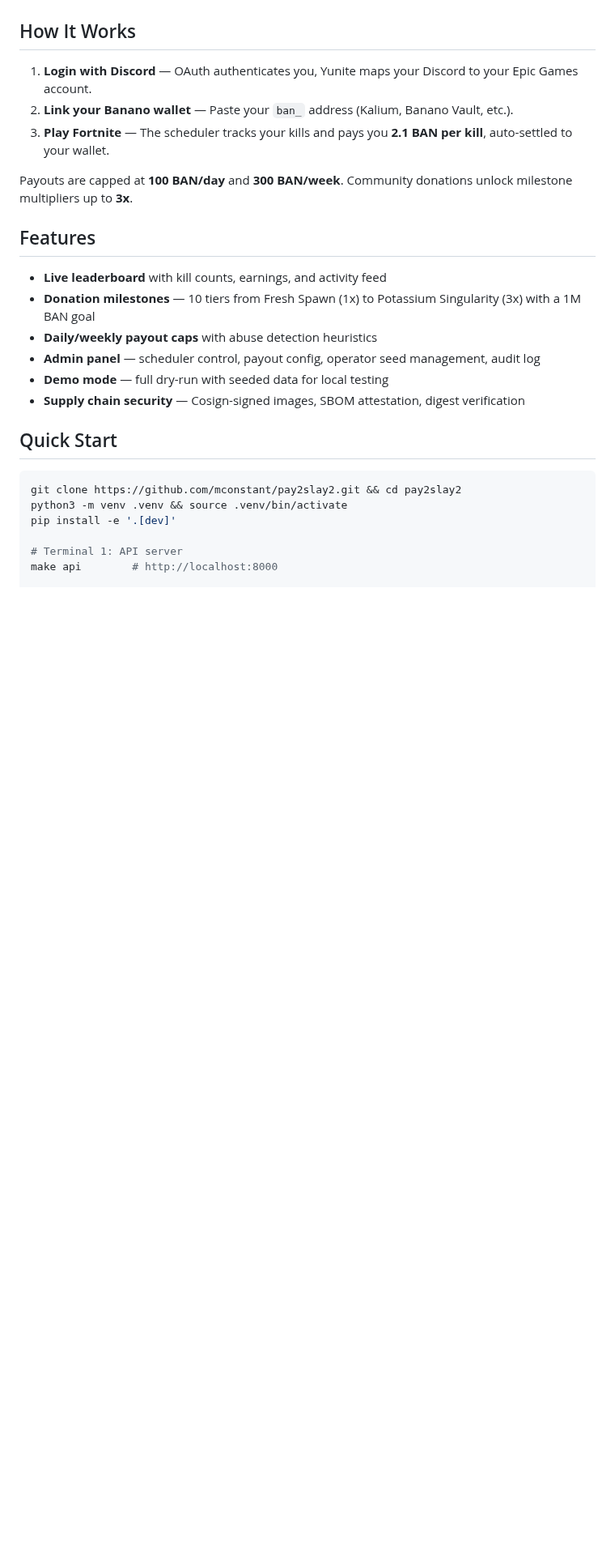
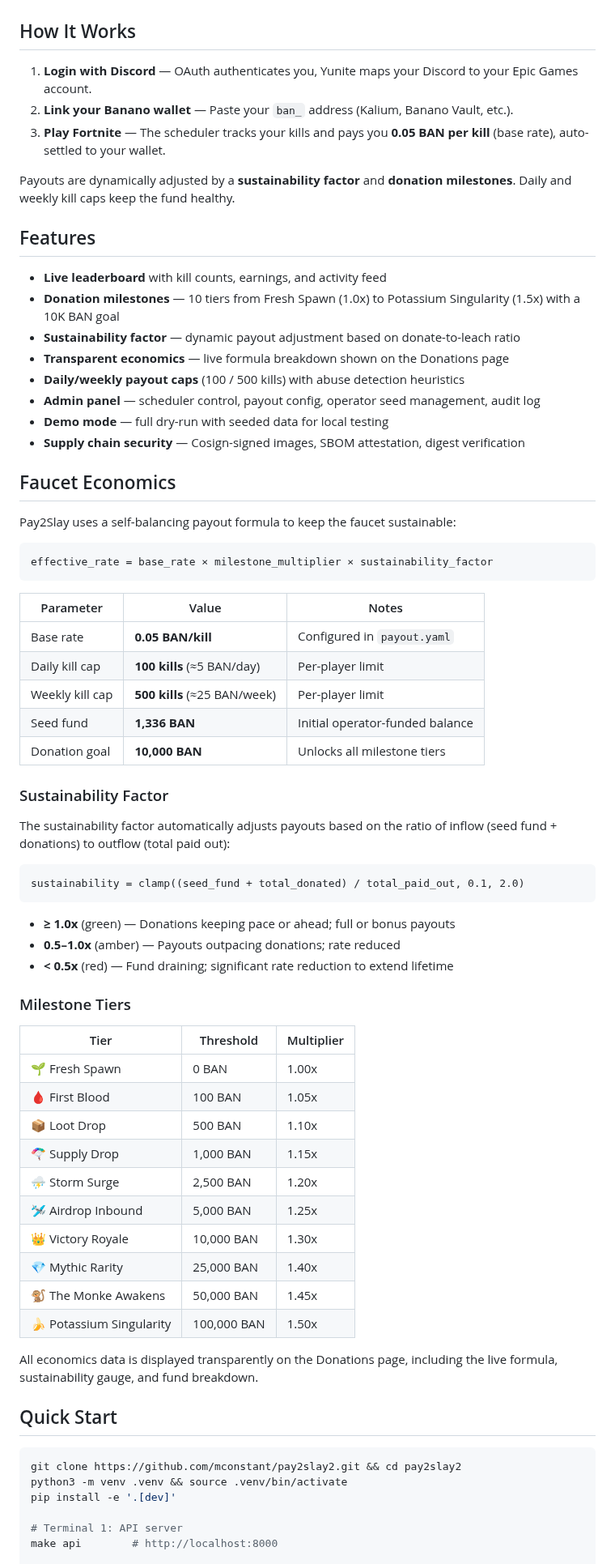
Before and after one commit to mconstant/pay2slay2, a Markdown page: README.md, the part around one of its changes. Shown at 81% size. Rendered like a GitHub page; blank space fills up the shorter version.

Commit message:
docs: update README with faucet economics section
- Accurate payout rate (0.05 BAN/kill), caps, and milestone table
- New Faucet Economics section: formula, sustainability factor, tiers
- Updated features list with sustainability and transparency
- Added seed_fund_ban to config table

````diff
--- a/README.md
+++ b/README.md
@@ -28,18 +28,65 @@
 
 1. **Login with Discord** — OAuth authenticates you, Yunite maps your Discord to your Epic Games account.
 2. **Link your Banano wallet** — Paste your `ban_` address (Kalium, Banano Vault, etc.).
-3. **Play Fortnite** — The scheduler tracks your kills and pays you **2.1 BAN per kill**, auto-settled to your wallet.
+3. **Play Fortnite** — The scheduler tracks your kills and pays you **0.05 BAN per kill** (base rate), auto-settled to your wallet.
 
-Payouts are capped at **100 BAN/day** and **300 BAN/week**. Community donations unlock milestone multipliers up to **3x**.
+Payouts are dynamically adjusted by a **sustainability factor** and **donation milestones**. Daily and weekly kill caps keep the fund healthy.
 
 ## Features
 
 - **Live leaderboard** with kill counts, earnings, and activity feed
-- **Donation milestones** — 10 tiers from Fresh Spawn (1x) to Potassium Singularity (3x) with a 1M BAN goal
-- **Daily/weekly payout caps** with abuse detection heuristics
+- **Donation milestones** — 10 tiers from Fresh Spawn (1.0x) to Potassium Singularity (1.5x) with a 10K BAN goal
+- **Sustainability factor** — dynamic payout adjustment based on donate-to-leach ratio
+- **Transparent economics** — live formula breakdown shown on the Donations page
+- **Daily/weekly payout caps** (100 / 500 kills) with abuse detection heuristics
 - **Admin panel** — scheduler control, payout config, operator seed management, audit log
 - **Demo mode** — full dry-run with seeded data for local testing
 - **Supply chain security** — Cosign-signed images, SBOM attestation, digest verification
+
+## Faucet Economics
+
+Pay2Slay uses a self-balancing payout formula to keep the faucet sustainable:
+
+```
+effective_rate = base_rate × milestone_multiplier × sustainability_factor
+```
+
+| Parameter | Value | Notes |
+|-----------|-------|-------|
+| Base rate | **0.05 BAN/kill** | Configured in `payout.yaml` |
+| Daily kill cap | **100 kills** (≈5 BAN/day) | Per-player limit |
+| Weekly kill cap | **500 kills** (≈25 BAN/week) | Per-player limit |
+| Seed fund | **1,336 BAN** | Initial operator-funded balance |
+| Donation goal | **10,000 BAN** | Unlocks all milestone tiers |
+
+### Sustainability Factor
+
+The sustainability factor automatically adjusts payouts based on the ratio of inflow (seed fund + donations) to outflow (total paid out):
+
+```
+sustainability = clamp((seed_fund + total_donated) / total_paid_out, 0.1, 2.0)
+```
+
+- **≥ 1.0x** (green) — Donations keeping pace or ahead; full or bonus payouts
+- **0.5–1.0x** (amber) — Payouts outpacing donations; rate reduced
+- **< 0.5x** (red) — Fund draining; significant rate reduction to extend lifetime
+
+### Milestone Tiers
+
+| Tier | Threshold | Multiplier |
+|------|-----------|------------|
+| 🌱 Fresh Spawn | 0 BAN | 1.00x |
+| 🩸 First Blood | 100 BAN | 1.05x |
+| 📦 Loot Drop | 500 BAN | 1.10x |
+| 🪂 Supply Drop | 1,000 BAN | 1.15x |
+| ⛈️ Storm Surge | 2,500 BAN | 1.20x |
+| 🛩️ Airdrop Inbound | 5,000 BAN | 1.25x |
+| 👑 Victory Royale | 10,000 BAN | 1.30x |
+| 💎 Mythic Rarity | 25,000 BAN | 1.40x |
+| 🐒 The Monke Awakens | 50,000 BAN | 1.45x |
+| 🍌 Potassium Singularity | 100,000 BAN | 1.50x |
+
+All economics data is displayed transparently on the Donations page, including the live formula, sustainability gauge, and fund breakdown.
 
 ## Quick Start
 
````
Also changed, not shown: other parts of README.md (+1 -1 lines).
